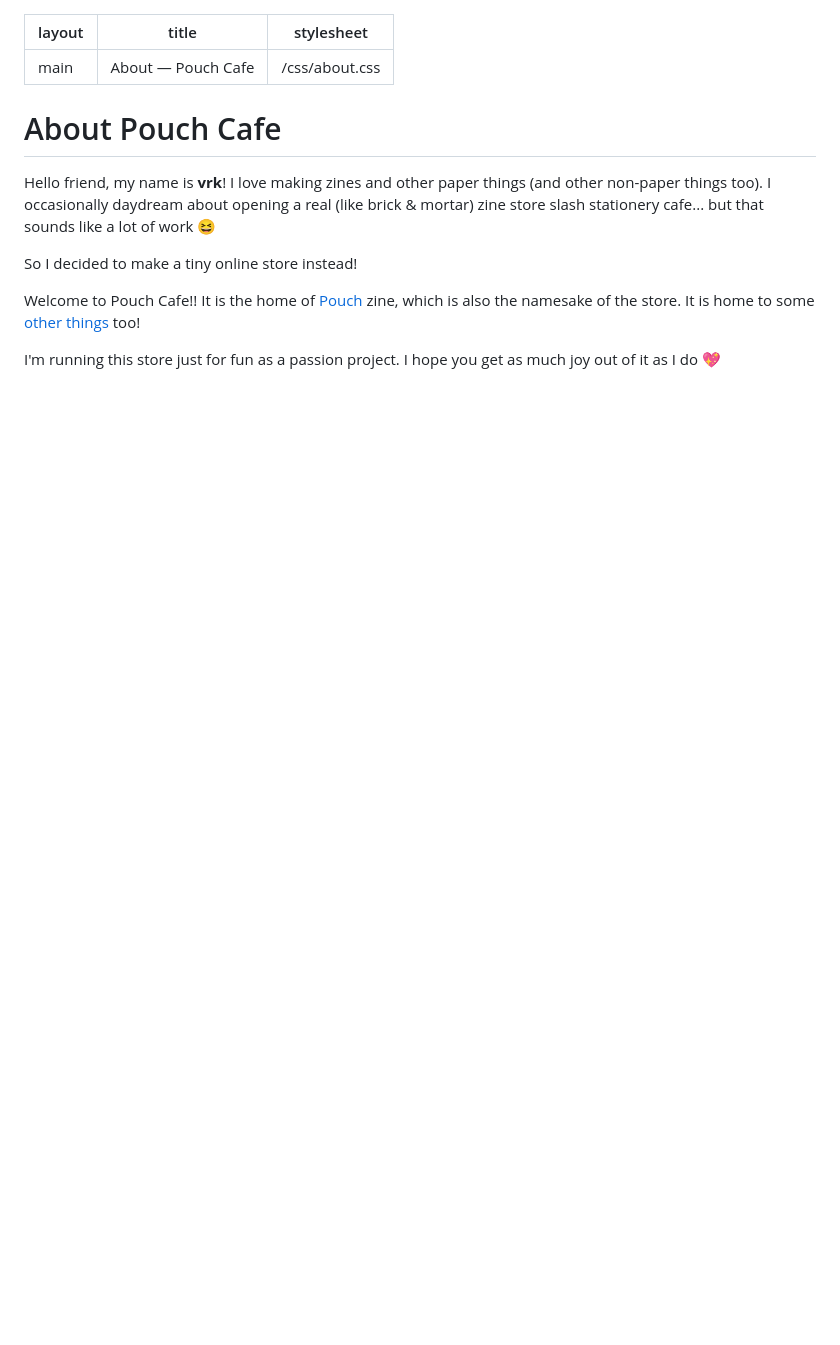
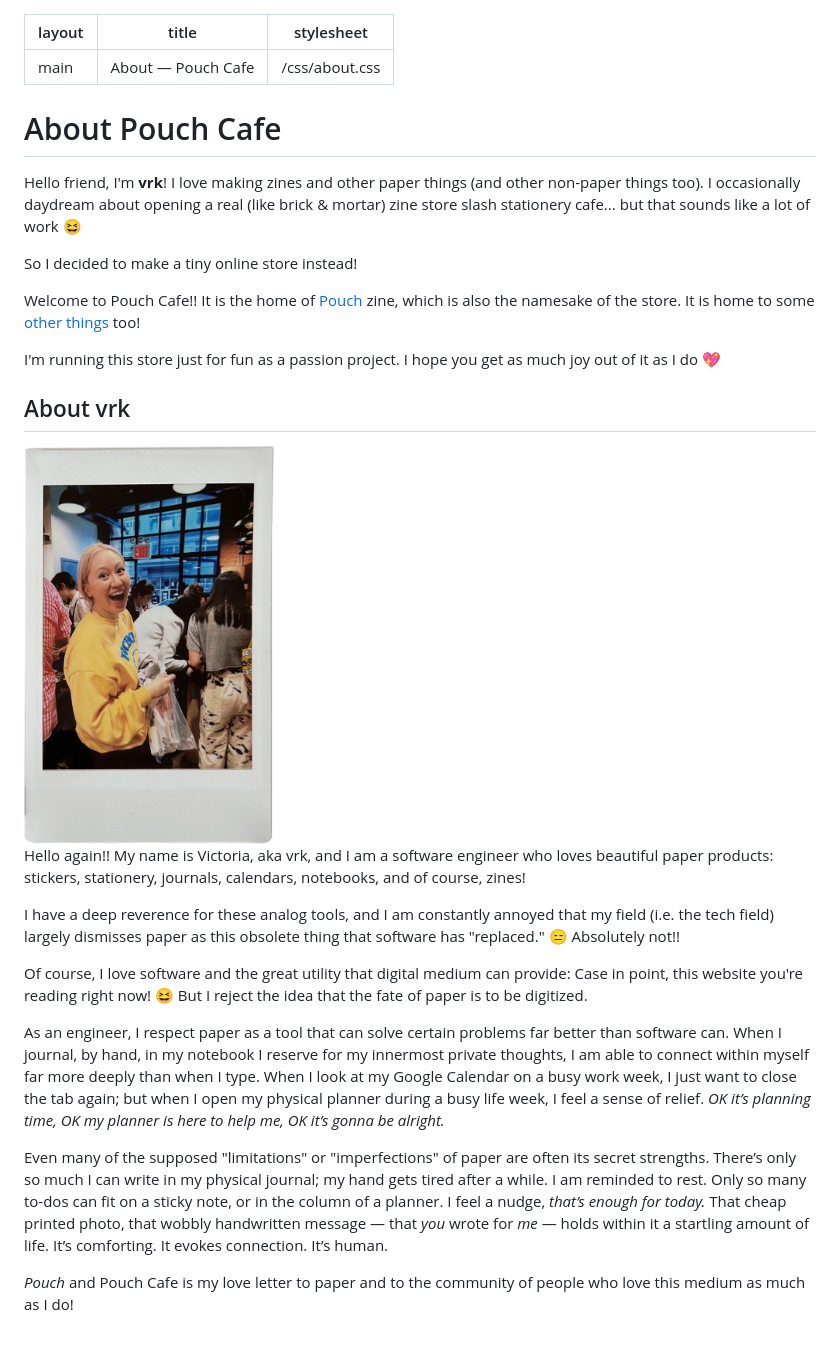
Before and after one commit to vrk/pouch.cafe, a Markdown page: about.md, the part around the change. GitHub-like rendering; pictures changed too: images/me-instax.png (added); blank space fills up the shorter version.

```diff
--- a/about.md
+++ b/about.md
@@ -8,7 +8,7 @@ stylesheet: /css/about.css
 
 # About Pouch Cafe
 
-Hello friend, my name is **vrk**! I love making zines and other paper things (and other non-paper things too). I occasionally daydream about opening a real (like brick & mortar) zine store slash stationery cafe... but that sounds like a lot of work 😆
+Hello friend, I'm **vrk**! I love making zines and other paper things (and other non-paper things too). I occasionally daydream about opening a real (like brick & mortar) zine store slash stationery cafe... but that sounds like a lot of work 😆
 
 So I decided to make a tiny online store instead!
 
@@ -16,4 +16,20 @@ Welcome to Pouch Cafe!! It is the home of [Pouch](/pouch) zine, which is also th
 
 I'm running this store just for fun as a passion project. I hope you get as much joy out of it as I do 💖
 
+## About vrk
+
+<img src="/images/me-instax.png" width="250"/>
+
+Hello again!! My name is Victoria, aka vrk, and I am a software engineer who loves beautiful paper products: stickers, stationery, journals, calendars, notebooks, and of course, zines!
+
+I have a deep reverence for these analog tools, and I am constantly annoyed that my field (i.e. the tech field) largely dismisses paper as this obsolete thing that software has "replaced." 😑 Absolutely not!!
+
+Of course, I love software and the great utility that digital medium can provide: Case in point, this website you're reading right now! 😆 But I reject the idea that the fate of paper is to be digitized.
+
+As an engineer, I respect paper as a tool that can solve certain problems far better than software can. When I journal, by hand, in my notebook I reserve for my innermost private thoughts, I am able to connect within myself far more deeply than when I type. When I look at my Google Calendar on a busy work week, I just want to close the tab again; but when I open my physical planner during a busy life week, I feel a sense of relief. _OK it’s planning time, OK my planner is here to help me, OK it’s gonna be alright._
+
+Even many of the supposed "limitations" or "imperfections" of paper are often its secret strengths. There’s only so much I can write in my physical journal; my hand gets tired after a while. I am reminded to rest. Only so many to-dos can fit on a sticky note, or in the column of a planner. I feel a nudge, _that’s enough for today._ That cheap printed photo, that wobbly handwritten message — that _you_ wrote for _me_ — holds within it a startling amount of life. It’s comforting. It evokes connection. It’s human.
+
+_Pouch_ and Pouch Cafe is my love letter to paper and to the community of people who love this medium as much as I do!
+
 </div>
```
Also changed, not shown: contribute.md (+4 -2 lines), pouch.md (+42 -13 lines), images/pouch-photo.jpeg (added), images/pouch-preview-spreads.png (added), images/pouch-preview-spreads2.png (added), 2 other files.
